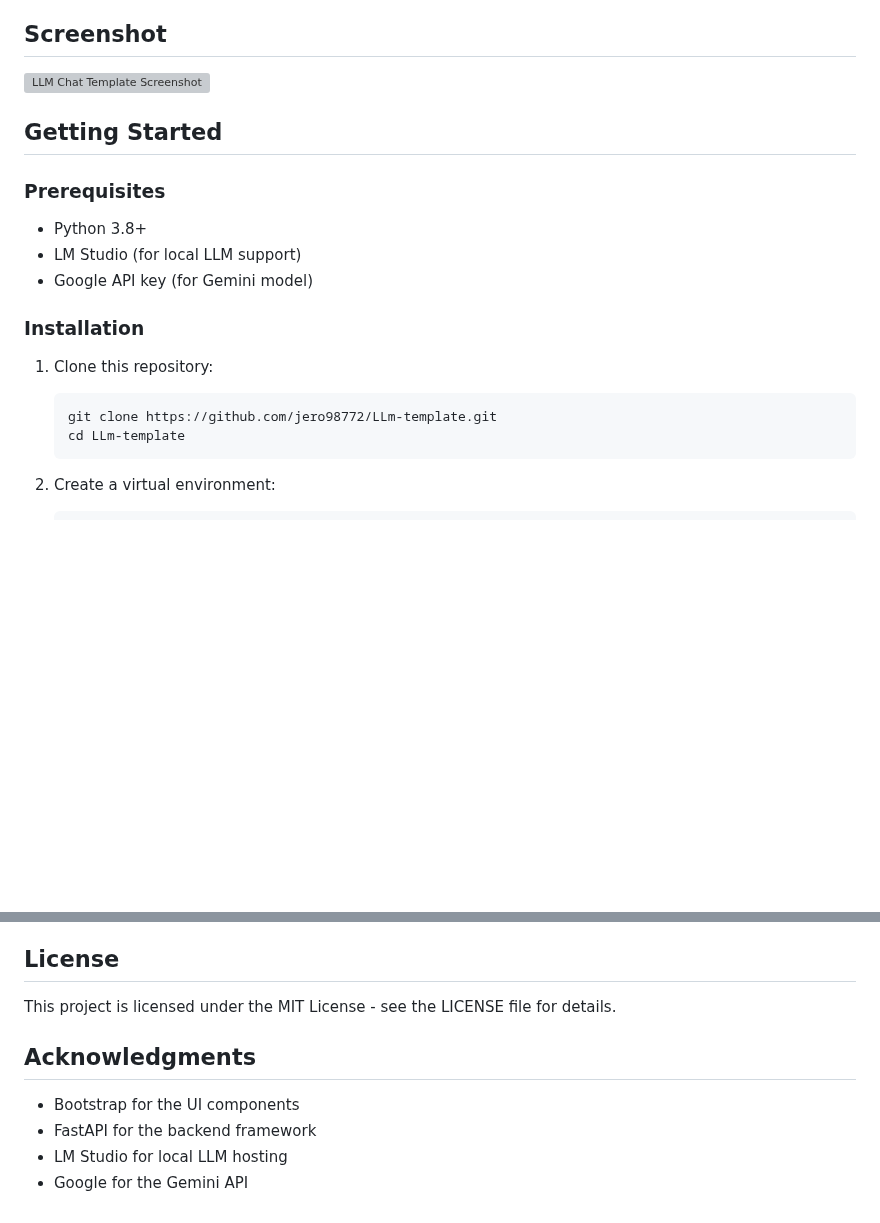
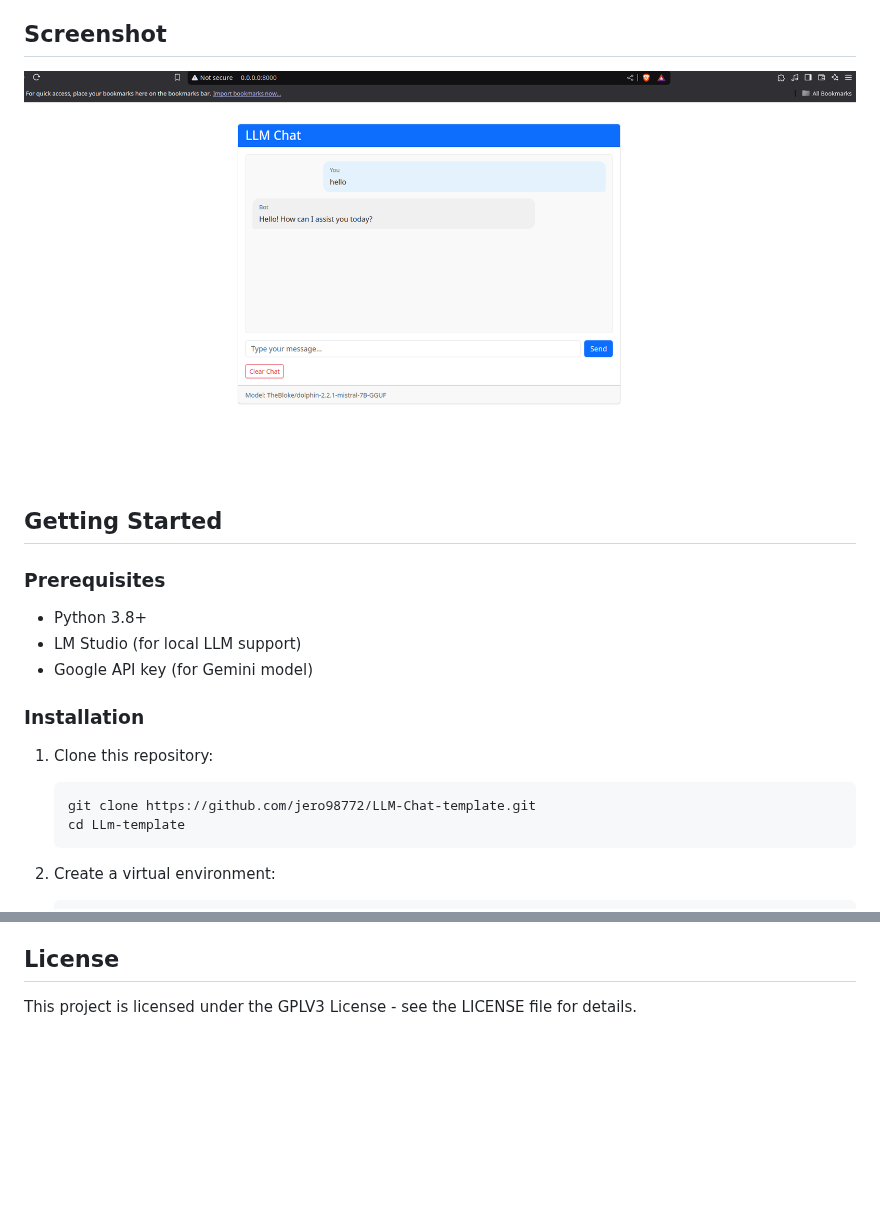
Before and after one commit to jero98772/LLM-Chat-template, a Markdown page: README.md, 2 parts joined by grey strips. Rendered like a GitHub page; blank space fills up the shorter version; grey boxes are pictures that could not be loaded.

````diff
--- a/README.md
+++ b/README.md
@@ -12,7 +12,7 @@ A flexible and customizable template for building chat applications with multipl
 
 ## Screenshot
 
-![LLM Chat Template Screenshot](https://via.placeholder.com/800x500?text=LLM+Chat+Template)
+![LLM Chat Template Screenshot](https://github.com/jero98772/LLM-Chat-template/blob/main/docs/1.png)
 
 ## Getting Started
 
@@ -26,7 +26,7 @@ A flexible and customizable template for building chat applications with multipl
 
 1. Clone this repository:
    ```bash
-   git clone https://github.com/jero98772/LLm-template.git
+   git clone https://github.com/jero98772/LLM-Chat-template.git
    cd LLm-template
    ```
 
@@ -125,11 +125,4 @@ The current implementation uses in-memory storage. To add persistent storage:
 
 ## License
 
-This project is licensed under the MIT License - see the LICENSE file for details.
-
-## Acknowledgments
-
-- Bootstrap for the UI components
-- FastAPI for the backend framework
-- LM Studio for local LLM hosting
-- Google for the Gemini API
+This project is licensed under the GPLV3 License - see the LICENSE file for details.
````
